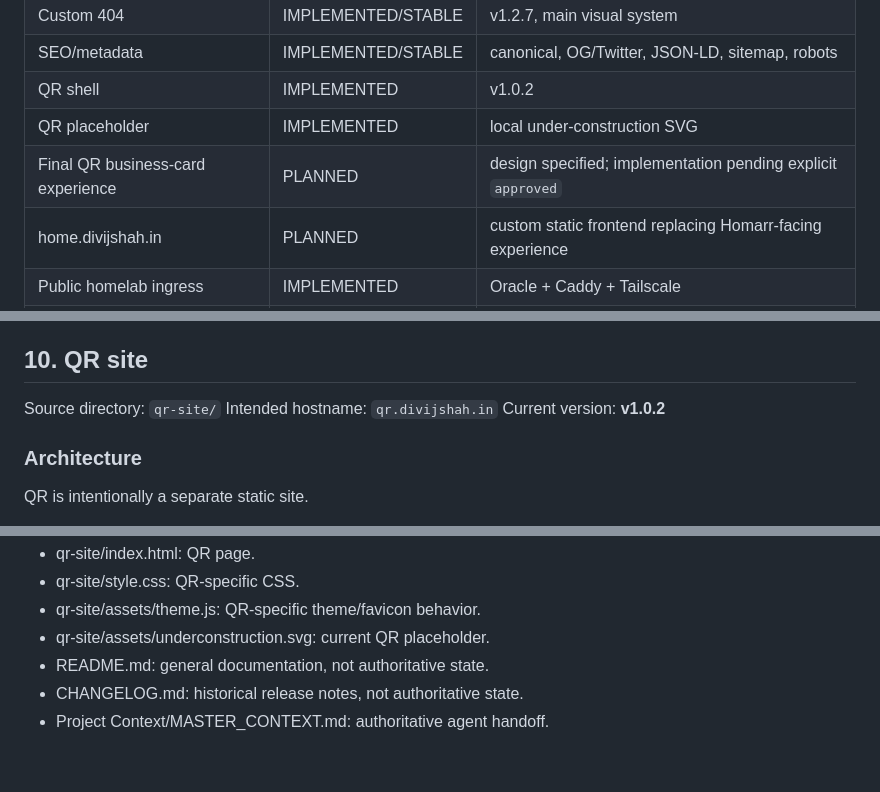
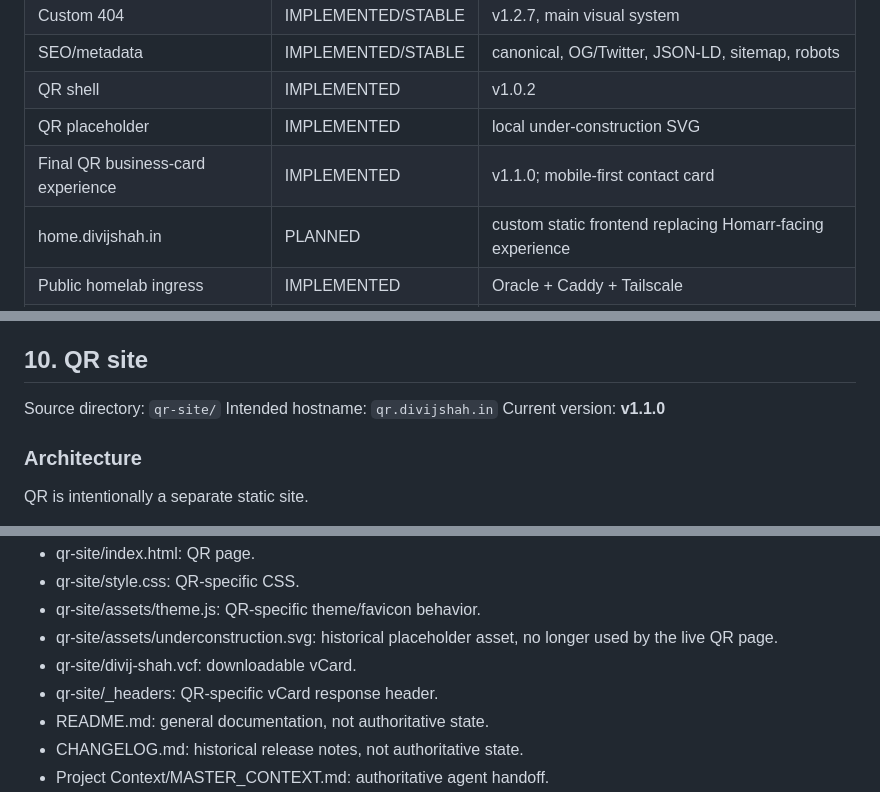
Before and after one commit to divijshahh/divijshah.in, a Markdown page: Project Context/MASTER_CONTEXT.md, 3 parts joined by grey strips. GitHub-like rendering; blank space fills up the shorter version.

```diff
--- a/Project Context/MASTER_CONTEXT.md
+++ b/Project Context/MASTER_CONTEXT.md
@@ -56,7 +56,7 @@ For server/configuration work:
 | SEO/metadata | IMPLEMENTED/STABLE | canonical, OG/Twitter, JSON-LD, sitemap, robots |
 | QR shell | IMPLEMENTED | v1.0.2 |
 | QR placeholder | IMPLEMENTED | local under-construction SVG |
-| Final QR business-card experience | PLANNED | design specified; implementation pending explicit `approved` |
+| Final QR business-card experience | IMPLEMENTED | v1.1.0; mobile-first contact card |
 | home.divijshah.in | PLANNED | custom static frontend replacing Homarr-facing experience |
 | Public homelab ingress | IMPLEMENTED | Oracle + Caddy + Tailscale |
 | Authelia | IMPLEMENTED | authentication/OIDC |
@@ -354,7 +354,7 @@ Do not replace it with a generic provider error page.
 
 Source directory: `qr-site/`
 Intended hostname: `qr.divijshah.in`
-Current version: **v1.0.2**
+Current version: **v1.1.0**
 
 ### Architecture
 
@@ -582,7 +581,9 @@ README/CHANGELOG QR version wording was corrected during the 2026-09-28 QA pass;
 - qr-site/index.html: QR page.
 - qr-site/style.css: QR-specific CSS.
 - qr-site/assets/theme.js: QR-specific theme/favicon behavior.
-- qr-site/assets/underconstruction.svg: current QR placeholder.
+- qr-site/assets/underconstruction.svg: historical placeholder asset, no longer used by the live QR page.
+- qr-site/divij-shah.vcf: downloadable vCard.
+- qr-site/_headers: QR-specific vCard response header.
 - README.md: general documentation, not authoritative state.
 - CHANGELOG.md: historical release notes, not authoritative state.
 - Project Context/MASTER_CONTEXT.md: authoritative agent handoff.
```
Also changed, not shown: other parts of Project Context/MASTER_CONTEXT.md (+19 -19 lines).
